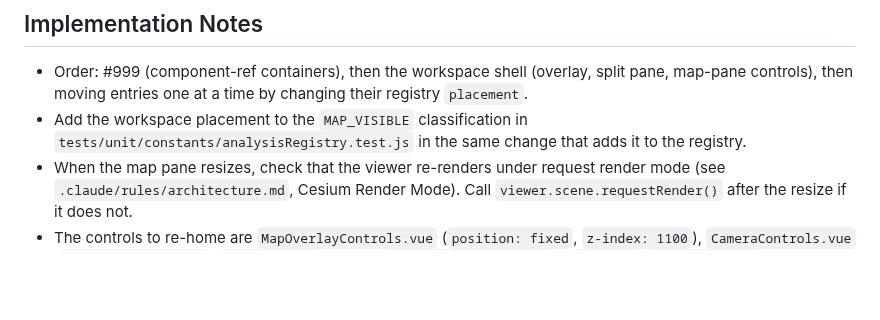
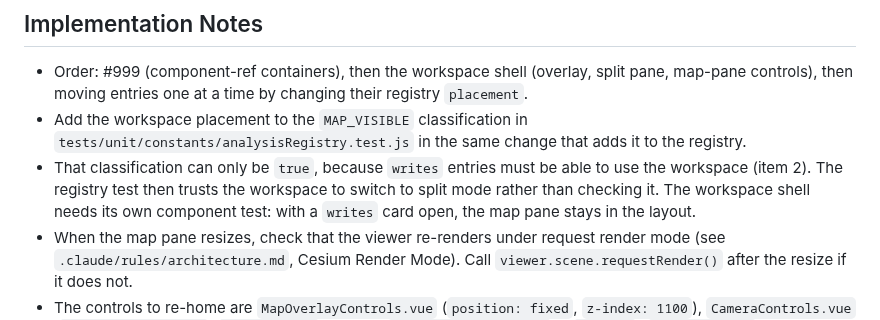
Before and after one commit to ForumViriumHelsinki/R4C-Cesium-Viewer, a Markdown page: docs/adr/ADR-010-analysis-workspace.md, the part around the change. GitHub-like rendering; blank space fills up the shorter version.

Commit message:
docs(adr): note that the registry test trusts the workspace's split mode
ADR-010 asks for the workspace placement to be classified in the registry
test's MAP_VISIBLE map. It can only be classified as map-visible, since
writes entries must be able to open there, so the test cannot catch a
workspace that fails to split. Record that the workspace shell needs its own
component test for split mode.

Refs #987

Co-Authored-By: Claude Opus 5.5 (1M context) <noreply@anthropic.com>
Claude-Session: https://claude.ai/code/session_01U2wU7XyJGyRuhNDh7XRXJ9

```diff
--- a/docs/adr/ADR-010-analysis-workspace.md
+++ b/docs/adr/ADR-010-analysis-workspace.md
@@ -102,6 +102,7 @@ This is the cheapest option and remains the interim state until the workspace sh
 
 - Order: #999 (component-ref containers), then the workspace shell (overlay, split pane, map-pane controls), then moving entries one at a time by changing their registry `placement`.
 - Add the workspace placement to the `MAP_VISIBLE` classification in `tests/unit/constants/analysisRegistry.test.js` in the same change that adds it to the registry.
+- That classification can only be `true`, because `writes` entries must be able to use the workspace (item 2). The registry test then trusts the workspace to switch to split mode rather than checking it. The workspace shell needs its own component test: with a `writes` card open, the map pane stays in the layout.
 - When the map pane resizes, check that the viewer re-renders under request render mode (see `.claude/rules/architecture.md`, Cesium Render Mode). Call `viewer.scene.requestRender()` after the resize if it does not.
 - The controls to re-home are `MapOverlayControls.vue` (`position: fixed`, `z-index: 1100`), `CameraControls.vue` (`position: absolute`, `z-index: 400`) and the `.timeline-bottom-bar` in `App.vue` (`z-index: 1100`). Check stacking in a browser: the drawer case above shows that the stylesheet does not predict it.
 - Keep the ADR-005 lazy-loading: workspace cards resolve their components through the registry's `defineAsyncComponent` entries.
```
